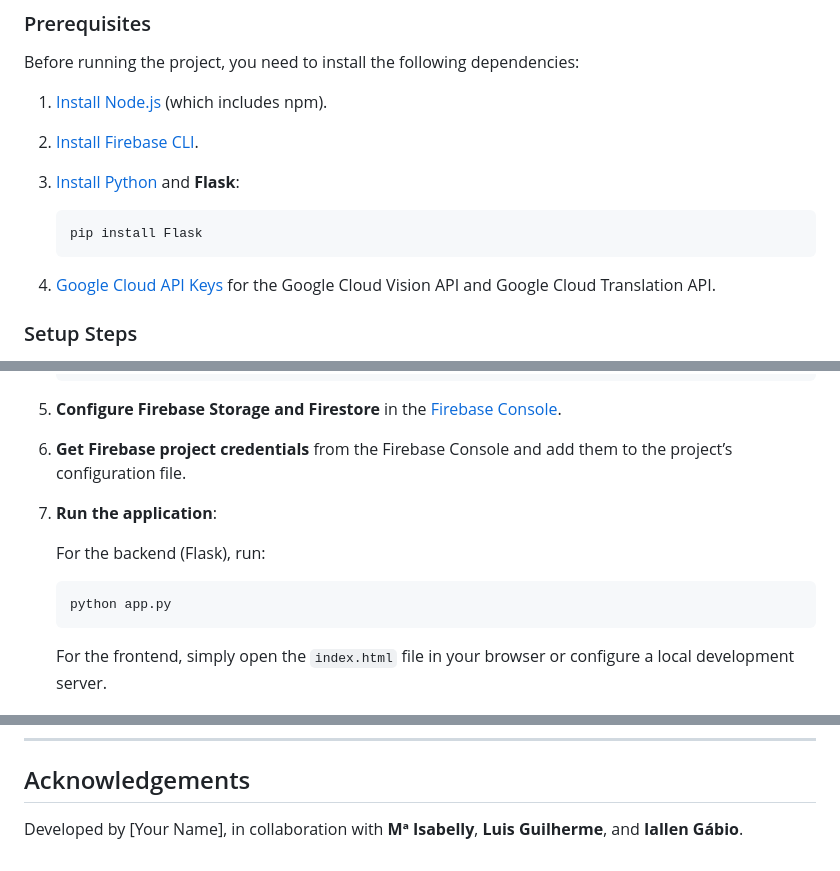
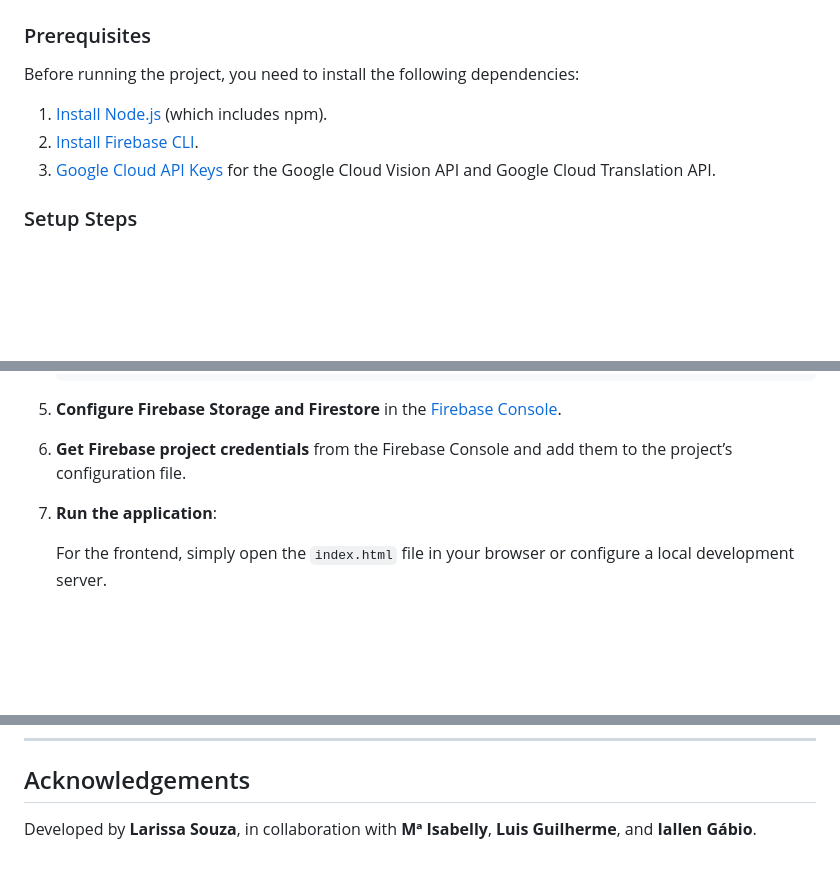
Before and after one commit to larissaNa/Label-Image-with-Firebase-Extensions-LIMEX, a Markdown page: README.md, 3 parts joined by grey strips. Rendered like a GitHub page; blank space fills up the shorter version.

Commit message:
Update README.md
readme adjustment

````diff
--- a/README.md
+++ b/README.md
@@ -33,12 +31,6 @@ Before running the project, you need to install the following dependencies:
 
 1. [Install Node.js](https://nodejs.org/) (which includes npm).
 2. [Install Firebase CLI](https://firebase.google.com/docs/cli).
-3. [Install Python](https://www.python.org/downloads/) and **Flask**:
-
-    ```bash
-    pip install Flask
-    ```
-
 4. [Google Cloud API Keys](https://cloud.google.com/docs/authentication/getting-started) for the Google Cloud Vision API and Google Cloud Translation API.
 
 ### Setup Steps
@@ -74,12 +66,6 @@ Before running the project, you need to install the following dependencies:
 
 7. **Run the application**:
 
-    For the backend (Flask), run:
-
-    ```bash
-    python app.py
-    ```
-
     For the frontend, simply open the `index.html` file in your browser or configure a local development server.
 
 ## Project Structure
@@ -106,4 +92,4 @@ Distributed under the MIT License. See `LICENSE` for more information.
 
 ## Acknowledgements
 
-Developed by [Your Name], in collaboration with **Mª Isabelly**, **Luis Guilherme**, and **Iallen Gábio**.
+Developed by **Larissa Souza**, in collaboration with **Mª Isabelly**, **Luis Guilherme**, and **Iallen Gábio**.
````
Also changed, not shown: other parts of README.md (+0 -2 lines).
